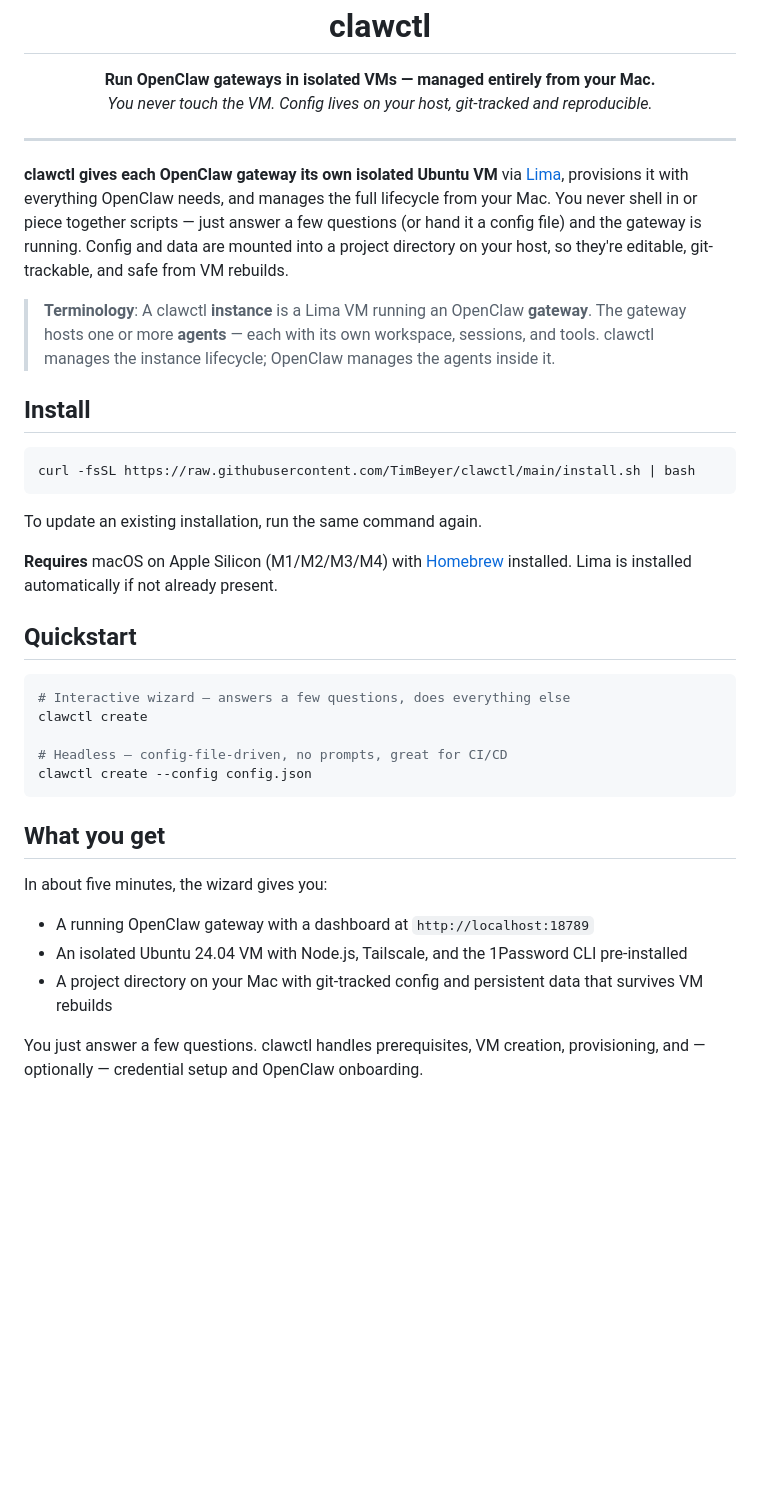
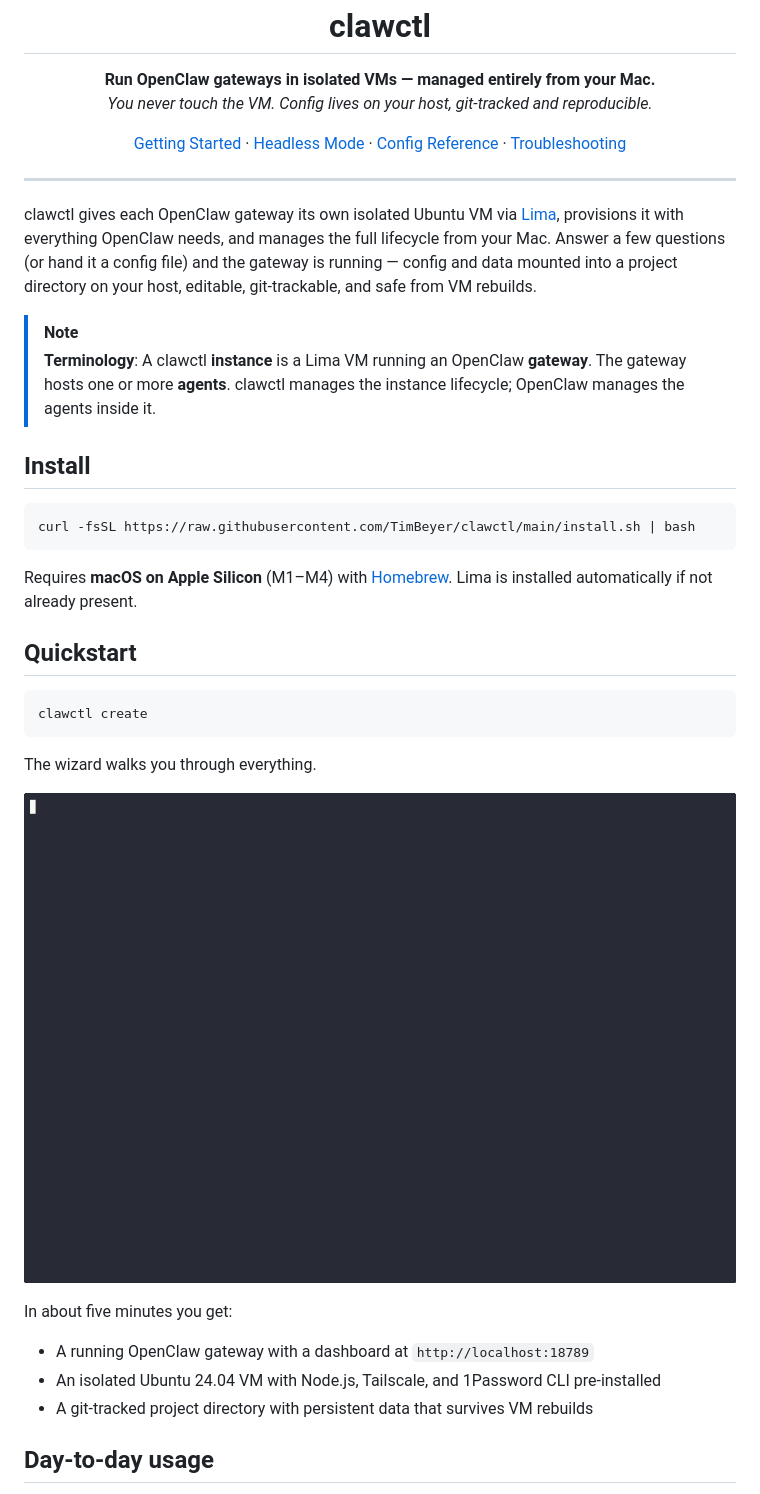
Before and after one commit to TimBeyer/clawctl, a Markdown page: README.md, the part around one of its changes. GitHub-like rendering; pictures changed too: docs/assets/demo.gif (added); blank space fills up the shorter version.

````diff
--- a/README.md
+++ b/README.md
@@ -9,19 +9,25 @@
   <em>You never touch the VM. Config lives on your host, git-tracked and reproducible.</em>
 </p>
 
+<p align="center">
+  <a href="docs/getting-started.md">Getting Started</a> &middot;
+  <a href="docs/headless-mode.md">Headless Mode</a> &middot;
+  <a href="docs/config-reference.md">Config Reference</a> &middot;
+  <a href="docs/troubleshooting.md">Troubleshooting</a>
+</p>
+
 ---
 
-**clawctl gives each OpenClaw gateway its own isolated Ubuntu VM** via
+clawctl gives each OpenClaw gateway its own isolated Ubuntu VM via
 [Lima](https://lima-vm.io), provisions it with everything OpenClaw needs, and
-manages the full lifecycle from your Mac. You never shell in or piece together
-scripts — just answer a few questions (or hand it a config file) and the
-gateway is running. Config and data are mounted into a project directory on
-your host, so they're editable, git-trackable, and safe from VM rebuilds.
+manages the full lifecycle from your Mac. Answer a few questions (or hand it a
+config file) and the gateway is running — config and data mounted into a project
+directory on your host, editable, git-trackable, and safe from VM rebuilds.
 
+> [!NOTE]
 > **Terminology**: A clawctl **instance** is a Lima VM running an OpenClaw
-> **gateway**. The gateway hosts one or more **agents** — each with its own
-> workspace, sessions, and tools. clawctl manages the instance lifecycle;
-> OpenClaw manages the agents inside it.
+> **gateway**. The gateway hosts one or more **agents**. clawctl manages the
+> instance lifecycle; OpenClaw manages the agents inside it.
 
 ## Install
 
@@ -29,30 +35,26 @@ your host, so they're editable, git-trackable, and safe from VM rebuilds.
 curl -fsSL https://raw.githubusercontent.com/TimBeyer/clawctl/main/install.sh | bash
 ```
 
-To update an existing installation, run the same command again.
-
-**Requires** macOS on Apple Silicon (M1/M2/M3/M4) with
-[Homebrew](https://brew.sh) installed. Lima is installed automatically if not
-already present.
+Requires **macOS on Apple Silicon** (M1–M4) with [Homebrew](https://brew.sh).
+Lima is installed automatically if not already present.
 
 ## Quickstart
 
 ```bash
-# Interactive wizard — answers a few questions, does everything else
 clawctl create
-
-# Headless — config-file-driven, no prompts, great for CI/CD
-clawctl create --config config.json
 ```
 
-## What you get
+The wizard walks you through everything.
 
-In about five minutes, the wizard gives you:
+<p align="center">
+  <img src="docs/assets/demo.gif" alt="clawctl create wizard" width="800">
+</p>
+
+In about five minutes you get:
 
 - A running OpenClaw gateway with a dashboard at `http://localhost:18789`
-- An isolated Ubuntu 24.04 VM with Node.js, Tailscale, and the 1Password CLI pre-installed
-- A project directory on your Mac with git-tracked config and persistent data that survives VM rebuilds
+- An isolated Ubuntu 24.04 VM with Node.js, Tailscale, and 1Password CLI pre-installed
+- A git-tracked project directory with persistent data that survives VM rebuilds
 
-You just answer a few questions. clawctl handles prerequisites, VM creation,
-provisioning, and — optionally — credential setup and OpenClaw onboarding.
+## Day-to-day usage
 
````
Also changed, not shown: other parts of README.md (+127 -113 lines), docs/demo-recording.md (added, +54 -0 lines), 3 other files.
